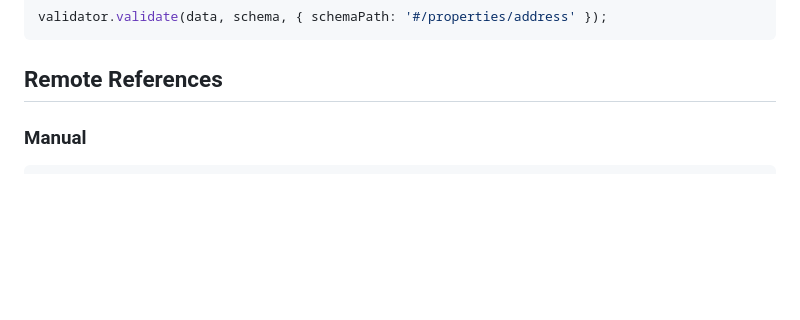
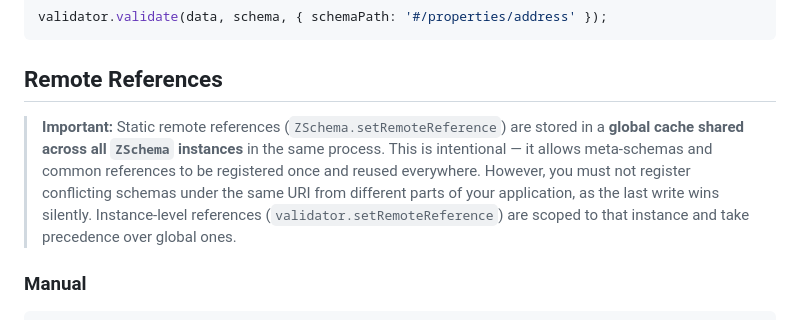
Before and after one commit to zaggino/z-schema, a Markdown page: docs/usage.md, the part around the change. Drawn GitHub-style; blank space fills up the shorter version.

````diff
--- a/docs/usage.md
+++ b/docs/usage.md
@@ -219,6 +219,8 @@ validator.validate(data, schema, { schemaPath: '#/properties/address' });
 
 ## Remote References
 
+> **Important:** Static remote references (`ZSchema.setRemoteReference`) are stored in a **global cache shared across all `ZSchema` instances** in the same process. This is intentional — it allows meta-schemas and common references to be registered once and reused everywhere. However, you must not register conflicting schemas under the same URI from different parts of your application, as the last write wins silently. Instance-level references (`validator.setRemoteReference`) are scoped to that instance and take precedence over global ones.
+
 ### Manual
 
 ```typescript
````
Also changed, not shown: docs/architecture.md (+9 -0 lines).
